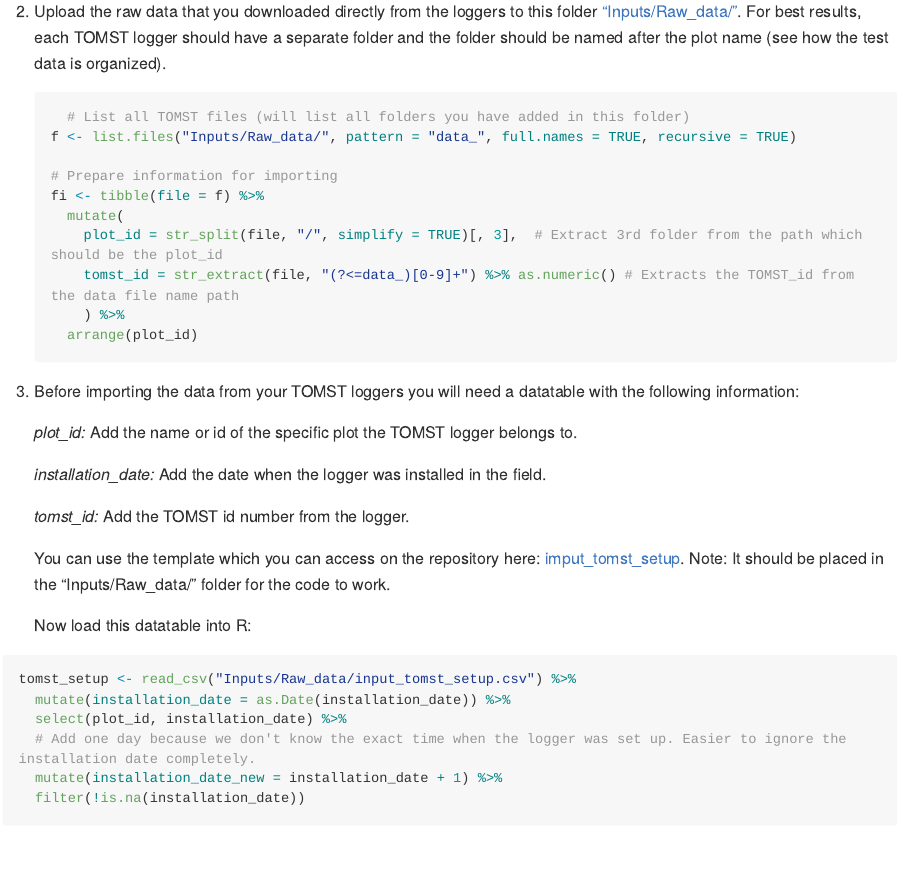
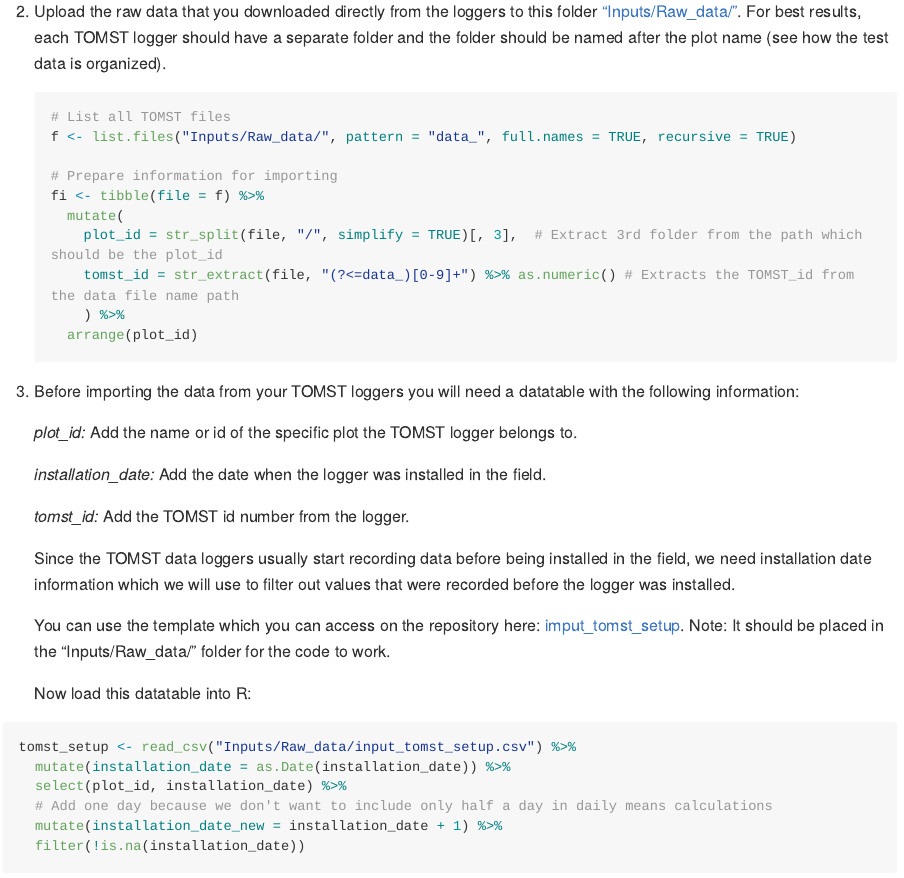
Before and after one commit to EDGE-Lab-GU/EDGE_TOMST_processing, a Quarto document (tutorial_import_TOMST.qmd): the page in a window 1100 px wide, from 520 px down. The pictures show the output file tutorial_import_TOMST.md that the author committed with the source, drawn offline in the style of GitHub; long lines of code are wrapped.

Commit message:
minor changes

````diff
--- a/tutorial_import_TOMST.qmd
+++ b/tutorial_import_TOMST.qmd
@@ -27,7 +27,7 @@ Prepare your raw data according to these instructions.
 2.  Upload the raw data that you downloaded directly from the loggers to this folder ["Inputs/Raw_data/"](https://github.com/EDGE-Lab-GU/EDGE_TOMST_processing/tree/main/Inputs/Raw_data). For best results, each TOMST logger should have a separate folder and the folder should be named after the plot name (see how the test data is organized).
 
     ```{r, message = FALSE}
-      # List all TOMST files (will list all folders you have added in this folder)
+    # List all TOMST files
     f <- list.files("Inputs/Raw_data/", pattern = "data_", full.names = TRUE, recursive = TRUE)
 
     # Prepare information for importing
@@ -47,6 +47,8 @@ Prepare your raw data according to these instructions.
 
     *tomst_id:* Add the TOMST id number from the logger.
 
+    Since the TOMST data loggers usually start recording data before being installed in the field, we need installation date information which we will use to filter out values that were recorded before the logger was installed.
+
     You can use the template which you can access on the repository here: [imput_tomst_setup](https://github.com/EDGE-Lab-GU/EDGE_TOMST_processing/blob/main/Inputs/Raw_data/input_tomst_setup.csv). Note: It should be placed in the "Inputs/Raw_data/" folder for the code to work.
 
     Now load this datatable into R:
@@ -55,7 +57,7 @@ Prepare your raw data according to these instructions.
 tomst_setup <- read_csv("Inputs/Raw_data/input_tomst_setup.csv") %>%
   mutate(installation_date = as.Date(installation_date)) %>%
   select(plot_id, installation_date) %>%
-  # Add one day because we don't know the exact time when the logger was set up. Easier to ignore the installation date completely.
+  # Add one day because we don't want to include only half a day in daily means calculations
   mutate(installation_date_new = installation_date + 1) %>%
   filter(!is.na(installation_date))
 ```
````
Also changed, not shown: tutorial_import_TOMST.md.
